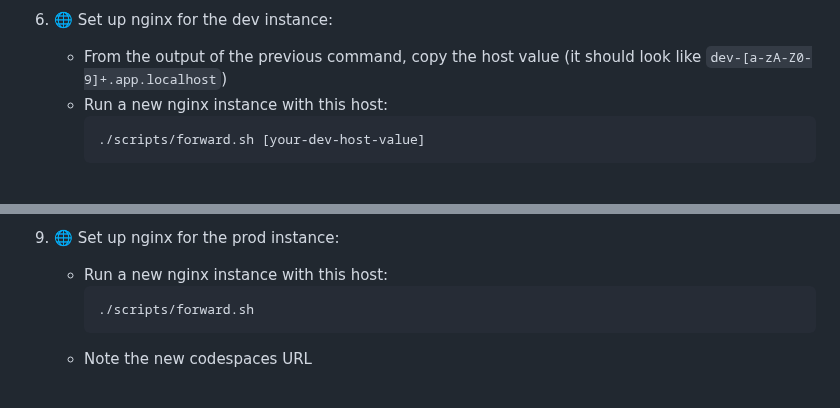
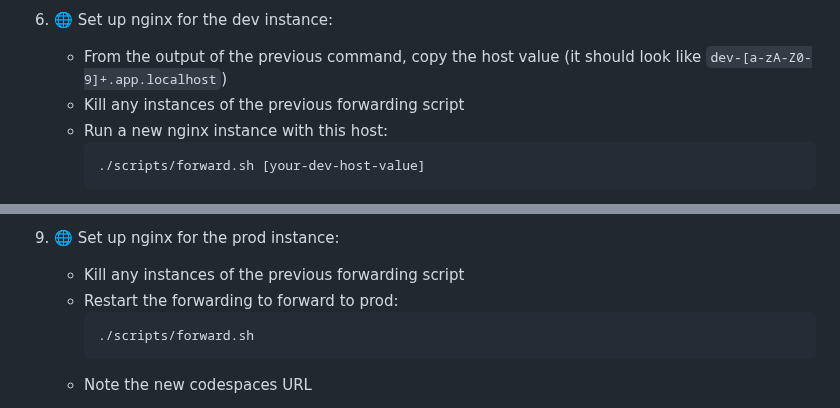
Before and after one commit to kurtosis-tech/kardinal-playground, a Markdown page: README.md, 2 parts joined by grey strips. Rendered like a GitHub page.

Commit message:
cleanup readme further

````diff
--- a/README.md
+++ b/README.md
@@ -67,6 +67,7 @@ Follow these steps to explore the Kardinal Playground.
 
 6. 🌐 Set up nginx for the dev instance:
    - From the output of the previous command, copy the host value (it should look like `dev-[a-zA-Z0-9]+.app.localhost`)
+   - Kill any instances of the previous forwarding script
    - Run a new nginx instance with this host:
      ```
      ./scripts/forward.sh [your-dev-host-value]
@@ -86,7 +87,8 @@ Follow these steps to explore the Kardinal Playground.
      - The main version still works independently in the same namespace
 
 9. 🌐 Set up nginx for the prod instance:
-   - Run a new nginx instance with this host:
+   - Kill any instances of the previous forwarding script
+   - Restart the forwarding to forward to prod:
      ```
      ./scripts/forward.sh
      ```
````
